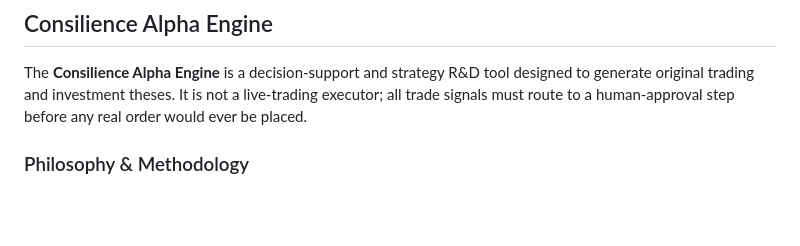
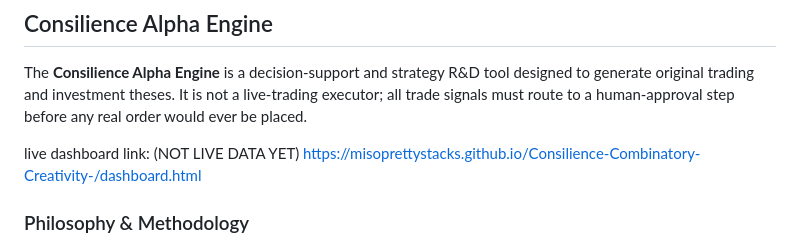
Before and after one commit to MisoPrettyStacks/Consilience-Combinatory-Creativity-, a Markdown page: README.md, the part around the change. Rendered like a GitHub page; blank space fills up the shorter version.

```diff
--- a/README.md
+++ b/README.md
@@ -12,6 +12,8 @@ in public.
 ## Consilience Alpha Engine
 
 The **Consilience Alpha Engine** is a decision-support and strategy R&D tool designed to generate original trading and investment theses. It is not a live-trading executor; all trade signals must route to a human-approval step before any real order would ever be placed.
+
+live dashboard link: (NOT LIVE DATA YET) https://misoprettystacks.github.io/Consilience-Combinatory-Creativity-/dashboard.html
 
 ### Philosophy & Methodology
 
```
